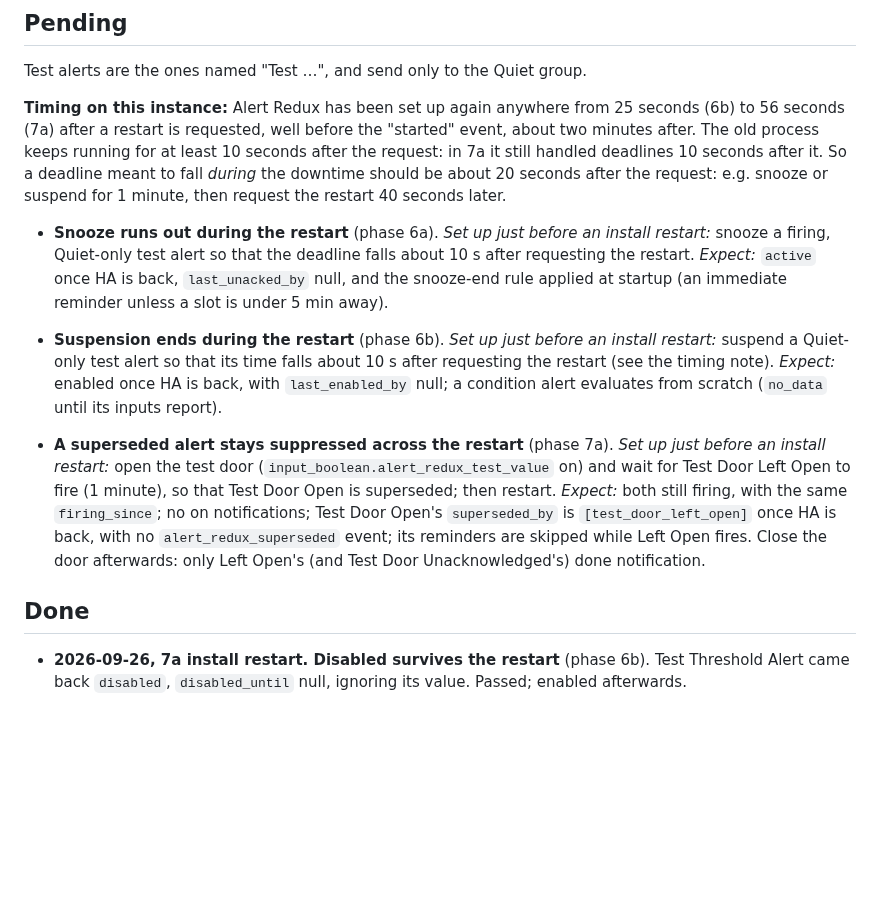
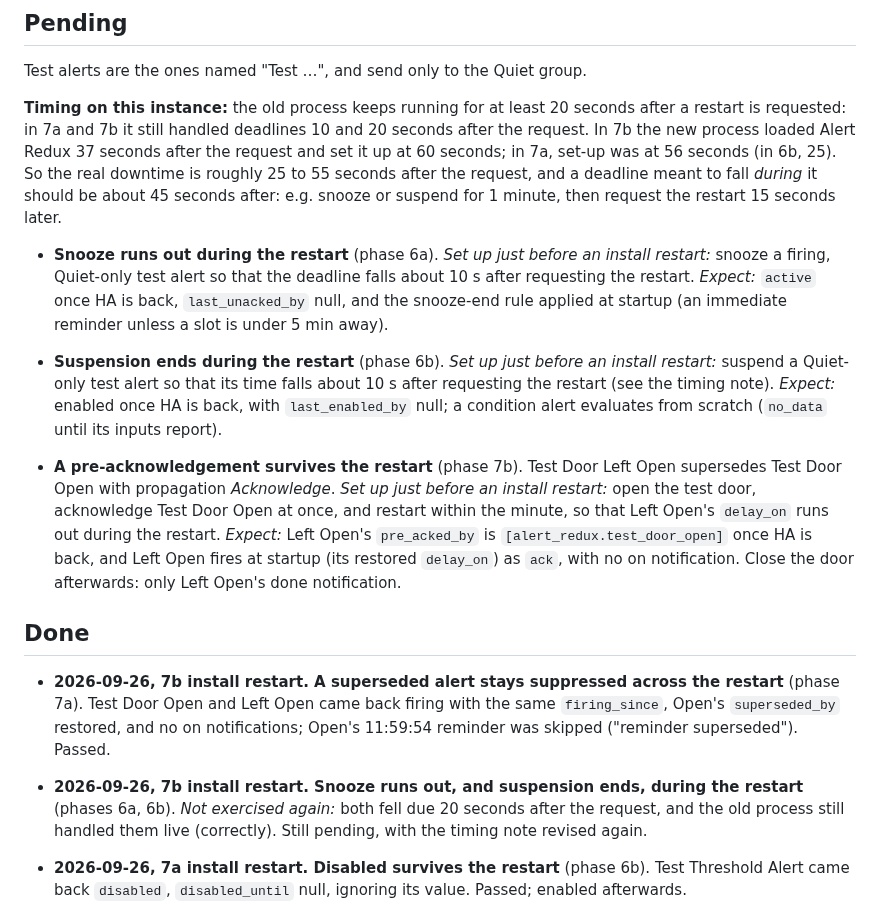
Before and after one commit to arkane-systems/ha-alert-redux, a Markdown page: docs/restart-checks.md, the part around the change. Drawn GitHub-style; blank space fills up the shorter version.

Commit message:
Record the 7b real-HA run's restart checks
Co-Authored-By: Claude Opus 5.5 <noreply@anthropic.com>

```diff
--- a/docs/restart-checks.md
+++ b/docs/restart-checks.md
@@ -14,13 +14,14 @@ still gets a dedicated restart when it's made.
 
 Test alerts are the ones named "Test …", and send only to the Quiet group.
 
-**Timing on this instance:** Alert Redux has been set up again anywhere from 25
-seconds (6b) to 56 seconds (7a) after a restart is requested, well before the
-"started" event, about two minutes after. The old process keeps running for at
-least 10 seconds after the request: in 7a it still handled deadlines 10 seconds
-after it. So a deadline meant to fall *during* the downtime should be about 20
-seconds after the request: e.g. snooze or suspend for 1 minute, then request the
-restart 40 seconds later.
+**Timing on this instance:** the old process keeps running for at least 20
+seconds after a restart is requested: in 7a and 7b it still handled deadlines 10
+and 20 seconds after the request. In 7b the new process loaded Alert Redux 37
+seconds after the request and set it up at 60 seconds; in 7a, set-up was at 56
+seconds (in 6b, 25). So the real downtime is roughly 25 to 55 seconds after the
+request, and a deadline meant to fall *during* it should be about 45 seconds
+after: e.g. snooze or suspend for 1 minute, then request the restart 15 seconds
+later.
 
 - **Snooze runs out during the restart** (phase 6a). *Set up just before an
   install restart:* snooze a firing, Quiet-only test alert so that the deadline
@@ -35,17 +36,27 @@ restart 40 seconds later.
   *Expect:* enabled once HA is back, with `last_enabled_by` null; a condition
   alert evaluates from scratch (`no_data` until its inputs report).
 
-- **A superseded alert stays suppressed across the restart** (phase 7a). *Set
-  up just before an install restart:* open the test door
-  (`input_boolean.alert_redux_test_value` on) and wait for Test Door Left Open to
-  fire (1 minute), so that Test Door Open is superseded; then restart.
-  *Expect:* both still firing, with the same `firing_since`; no on
-  notifications; Test Door Open's `superseded_by` is `[test_door_left_open]`
-  once HA is back, with no `alert_redux_superseded` event; its reminders are
-  skipped while Left Open fires. Close the door afterwards: only Left Open's
-  (and Test Door Unacknowledged's) done notification.
+- **A pre-acknowledgement survives the restart** (phase 7b). Test Door Left Open
+  supersedes Test Door Open with propagation *Acknowledge*. *Set up just before
+  an install restart:* open the test door, acknowledge Test Door Open at once,
+  and restart within the minute, so that Left Open's `delay_on` runs out during
+  the restart.
+  *Expect:* Left Open's `pre_acked_by` is `[alert_redux.test_door_open]` once
+  HA is back, and Left Open fires at startup (its restored `delay_on`) as `ack`,
+  with no on notification. Close the door afterwards: only Left Open's done
+  notification.
 
 ## Done
+
+- **2026-09-26, 7b install restart. A superseded alert stays suppressed across
+  the restart** (phase 7a). Test Door Open and Left Open came back firing with
+  the same `firing_since`, Open's `superseded_by` restored, and no on
+  notifications; Open's 11:59:54 reminder was skipped ("reminder superseded").
+  Passed.
+- **2026-09-26, 7b install restart. Snooze runs out, and suspension ends, during
+  the restart** (phases 6a, 6b). *Not exercised again:* both fell due 20
+  seconds after the request, and the old process still handled them live
+  (correctly). Still pending, with the timing note revised again.
 
 - **2026-09-26, 7a install restart. Disabled survives the restart** (phase 6b).
   Test Threshold Alert came back `disabled`, `disabled_until` null, ignoring its
```
